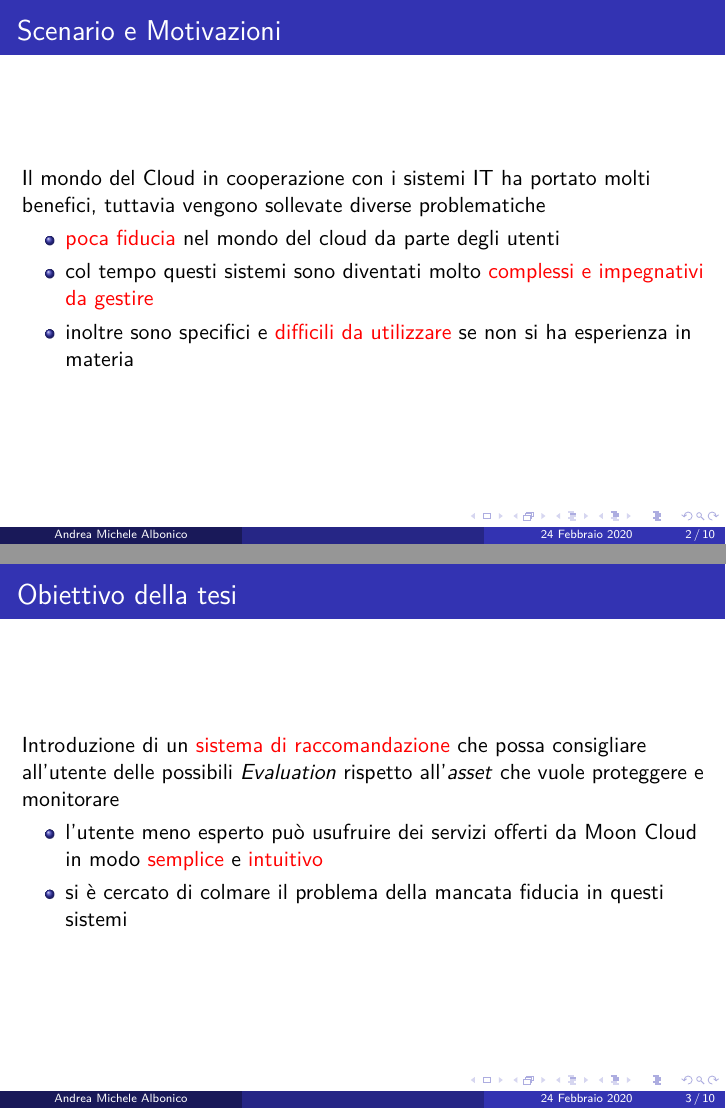
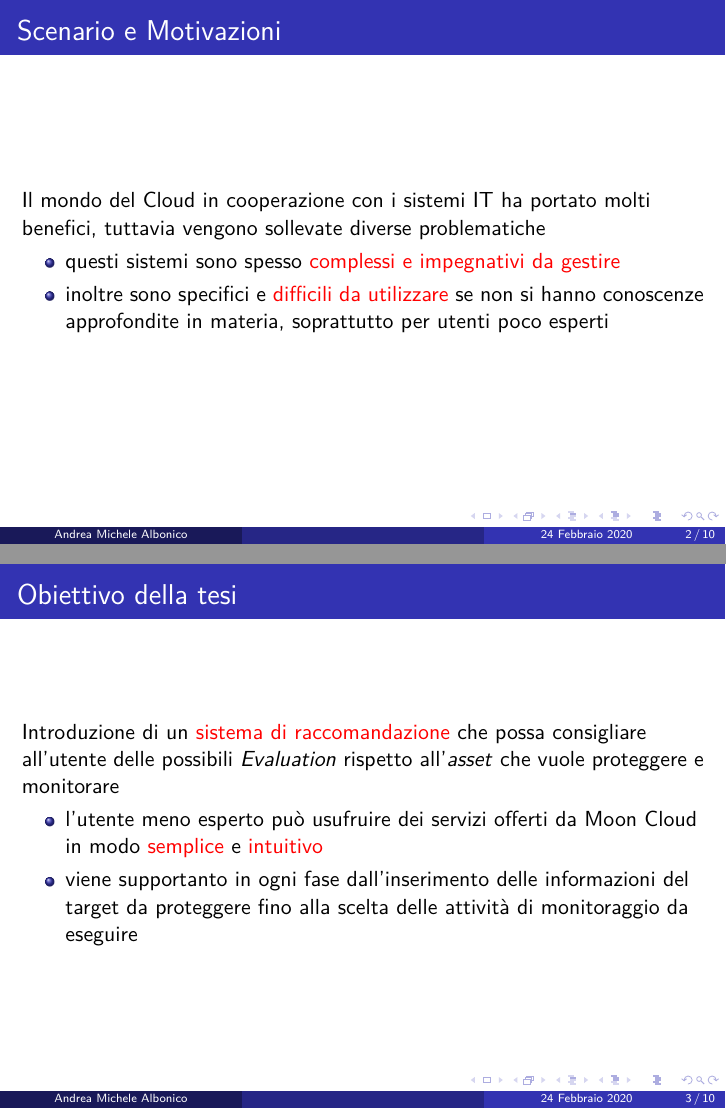
Before and after one commit to albodufie/mooncloud_recommendation-thesis, LaTeX slides (presentation.tex, which reads slides.tex): pages 2 and 3 of 10, joined at a grey line. Compiled offline with pdfLaTeX.

Commit message:
update pres

```diff
--- a/slides.tex
+++ b/slides.tex
@@ -6,9 +6,9 @@
     \frametitle{Scenario e Motivazioni}
     Il mondo del Cloud in cooperazione con i sistemi IT ha portato molti benefici, tuttavia vengono sollevate diverse problematiche
     \begin{itemize}
-        \item \alert{poca fiducia} nel mondo del cloud da parte degli utenti
-        \item col tempo questi sistemi sono diventati molto \alert{complessi e impegnativi da gestire}
-        \item inoltre sono specifici e \alert{difficili da utilizzare} se non si ha esperienza in materia
+        \item questi sistemi sono spesso \alert{complessi e impegnativi da gestire}
+        \item inoltre sono specifici e \alert{difficili da utilizzare} se non si hanno conoscenze approfondite in materia,
+        soprattutto per utenti poco esperti
     \end{itemize}
 \end{frame}
 
@@ -19,7 +19,8 @@
     all'\textit{asset} che vuole proteggere e monitorare
     \begin{itemize}
         \item l'utente meno esperto può usufruire dei servizi offerti da Moon Cloud in modo \alert{semplice} e \alert{intuitivo}
-        \item si è cercato di colmare il problema della mancata fiducia in questi sistemi
+        \item viene supportanto in ogni fase dall'inserimento delle informazioni del target da proteggere fino alla scelta delle
+        attività di monitoraggio da eseguire
     \end{itemize}
 \end{frame}
 
```
Also changed, not shown: presentation.pdf.
